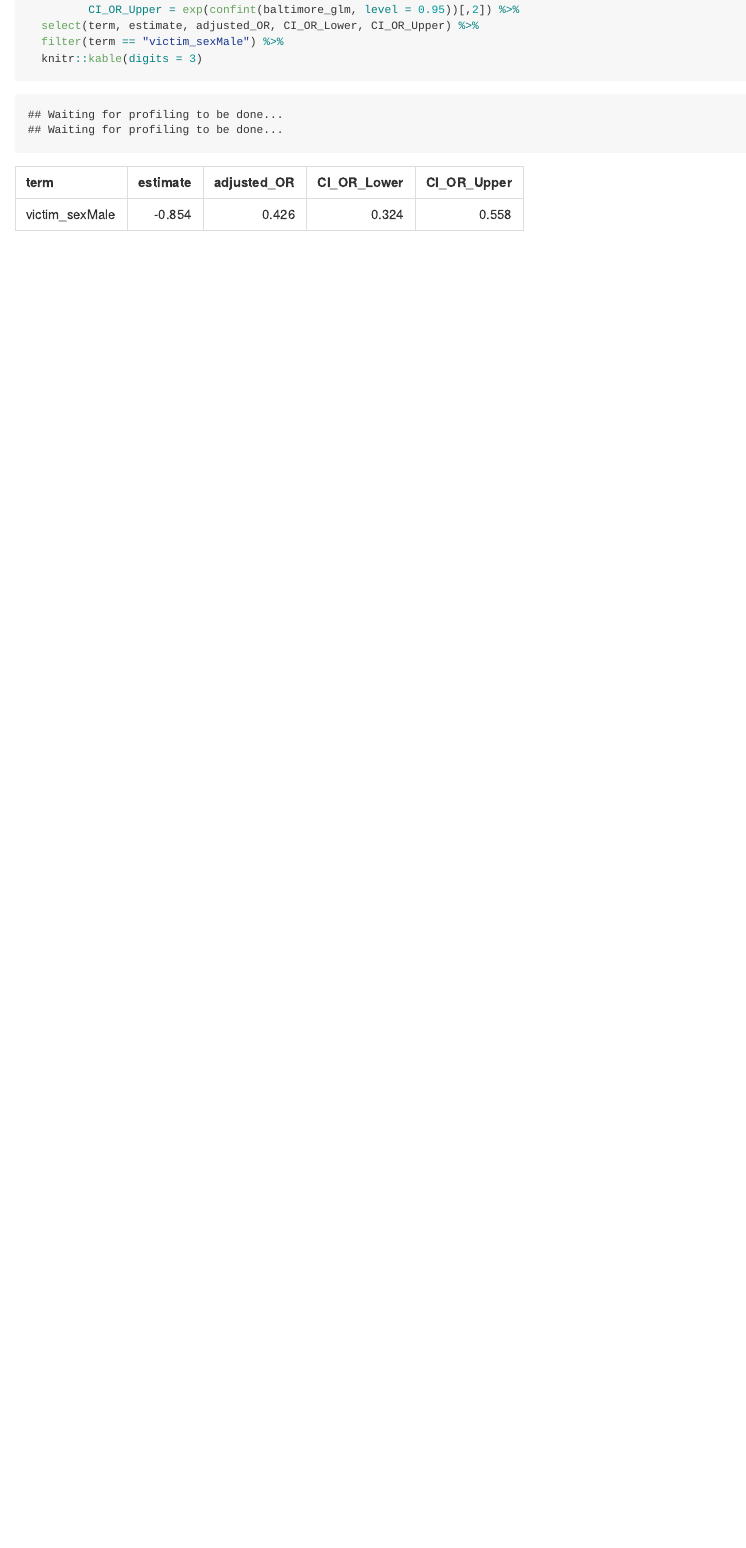
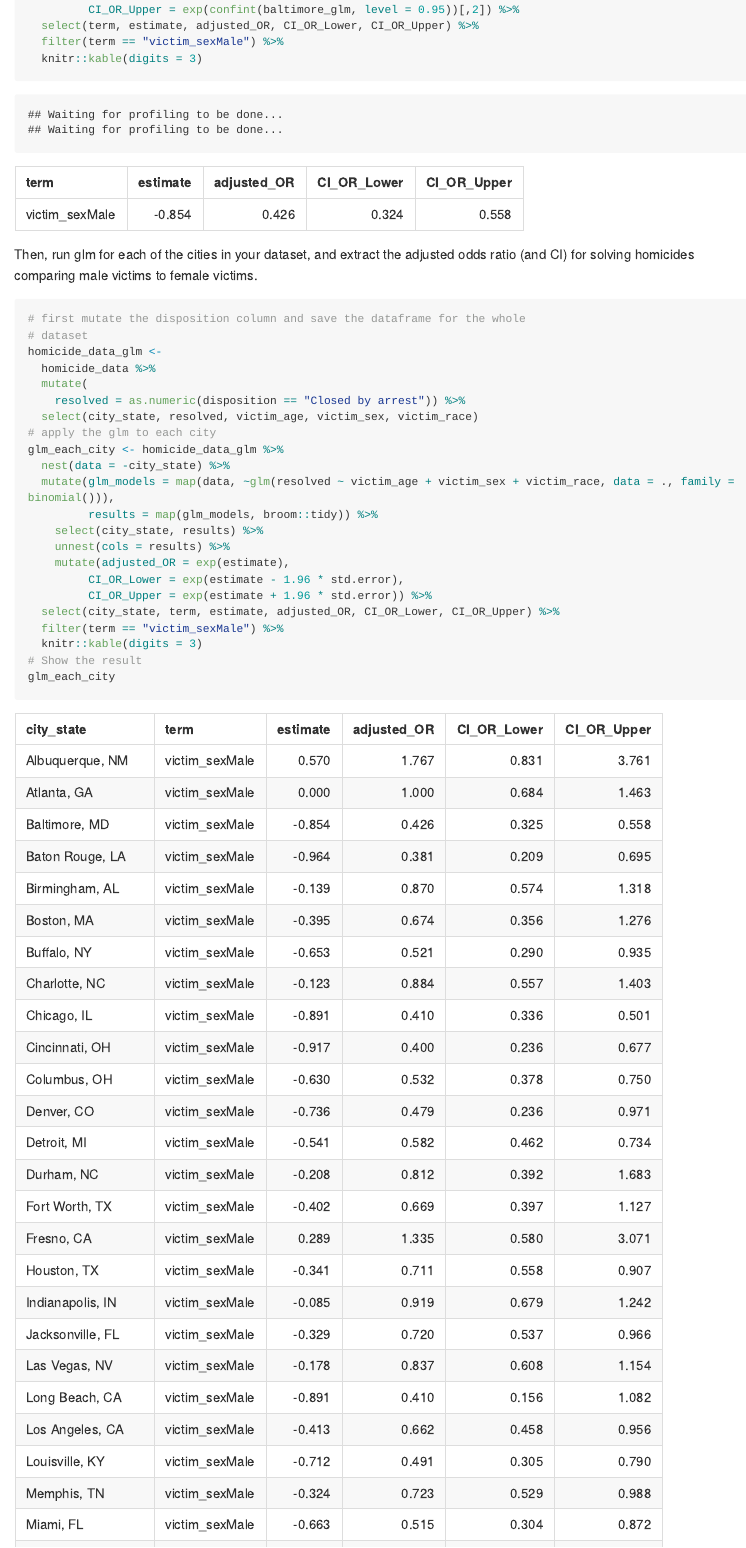
Before and after one commit to Youlan-Shen/p8105_hw6_ys3637, an R Markdown document (p8105_hw6_ys3637.Rmd): the page in a window 1100 px wide, from 2950 px down. The pictures show the output file p8105_hw6_ys3637.md that the author committed with the source, drawn offline in the style of GitHub; long lines of code are wrapped.

Commit message:
Finish glm and calculate OR for each city

````diff
--- a/p8105_hw6_ys3637.Rmd
+++ b/p8105_hw6_ys3637.Rmd
@@ -77,5 +77,31 @@ baltimore_glm %>%
   select(term, estimate, adjusted_OR, CI_OR_Lower, CI_OR_Upper) %>%
   filter(term == "victim_sexMale") %>%
   knitr::kable(digits = 3)
+```
 
+Then, run glm for each of the cities in your dataset, and extract the adjusted odds ratio (and CI) for solving homicides comparing male victims to female victims.
+
+```{r}
+# first mutate the disposition column and save the dataframe for the whole
+# dataset
+homicide_data_glm <-
+  homicide_data %>%
+  mutate(
+    resolved = as.numeric(disposition == "Closed by arrest")) %>%
+  select(city_state, resolved, victim_age, victim_sex, victim_race)
+# apply the glm to each city
+glm_each_city <- homicide_data_glm %>%
+  nest(data = -city_state) %>%
+  mutate(glm_models = map(data, ~glm(resolved ~ victim_age + victim_sex + victim_race, data = ., family = binomial())),
+         results = map(glm_models, broom::tidy)) %>%
+    select(city_state, results) %>%
+    unnest(cols = results) %>%
+    mutate(adjusted_OR = exp(estimate),
+         CI_OR_Lower = exp(estimate - 1.96 * std.error),
+         CI_OR_Upper = exp(estimate + 1.96 * std.error)) %>%
+  select(city_state, term, estimate, adjusted_OR, CI_OR_Lower, CI_OR_Upper) %>%
+  filter(term == "victim_sexMale") %>%
+  knitr::kable(digits = 3)
+# Show the result
+glm_each_city
 ```
````
Also changed, not shown: p8105_hw6_ys3637.md.
